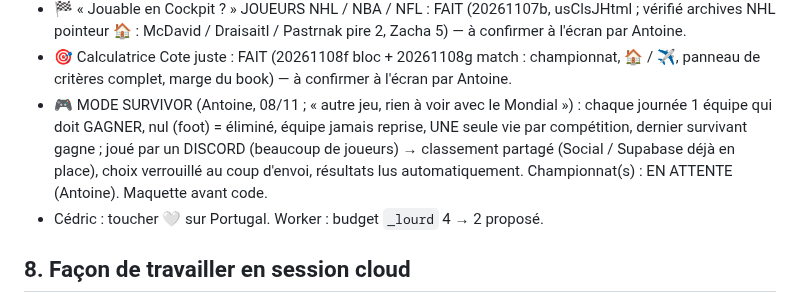
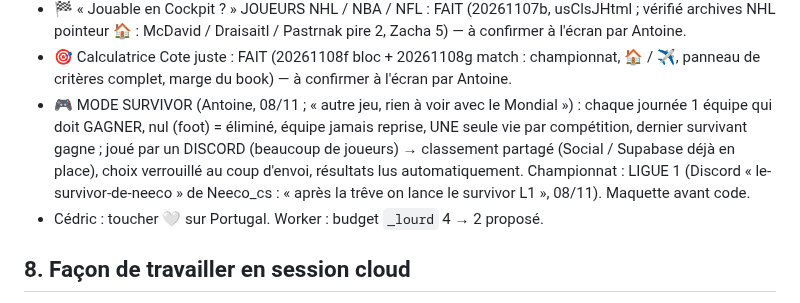
Before and after one commit to gones45140/gones45, a Markdown page: CLAUDE.md, the part around the change. Rendered like a GitHub page.

Commit message:
CLAUDE.md : Survivor = Ligue 1 (après la trêve)
Co-Authored-By: Claude Opus 5.5 <noreply@anthropic.com>
Claude-Session: https://claude.ai/code/session_01V6qHVeb7FLa5LYCw6wsffU

```diff
--- a/CLAUDE.md
+++ b/CLAUDE.md
@@ -158,7 +158,7 @@ PIÈGES À NE JAMAIS OUBLIER :
 - 📊 Classement NHL Global / Domicile / Extérieur : FAIT (20261108f, archives) — à confirmer à l'écran par Antoine.
 - 🏁 « Jouable en Cockpit ? » JOUEURS NHL / NBA / NFL : FAIT (20261107b, usClsJHtml ; vérifié archives NHL pointeur 🏠 : McDavid / Draisaitl / Pastrnak pire 2, Zacha 5) — à confirmer à l'écran par Antoine.
 - 🎯 Calculatrice Cote juste : FAIT (20261108f bloc + 20261108g match : championnat, 🏠 / ✈️, panneau de critères complet, marge du book) — à confirmer à l'écran par Antoine.
-- 🎮 MODE SURVIVOR (Antoine, 08/11 ; « autre jeu, rien à voir avec le Mondial ») : chaque journée 1 équipe qui doit GAGNER, nul (foot) = éliminé, équipe jamais reprise, UNE seule vie par compétition, dernier survivant gagne ; joué par un DISCORD (beaucoup de joueurs) → classement partagé (Social / Supabase déjà en place), choix verrouillé au coup d'envoi, résultats lus automatiquement. Championnat(s) : EN ATTENTE (Antoine). Maquette avant code.
+- 🎮 MODE SURVIVOR (Antoine, 08/11 ; « autre jeu, rien à voir avec le Mondial ») : chaque journée 1 équipe qui doit GAGNER, nul (foot) = éliminé, équipe jamais reprise, UNE seule vie par compétition, dernier survivant gagne ; joué par un DISCORD (beaucoup de joueurs) → classement partagé (Social / Supabase déjà en place), choix verrouillé au coup d'envoi, résultats lus automatiquement. Championnat : LIGUE 1 (Discord « le-survivor-de-neeco » de Neeco_cs : « après la trêve on lance le survivor L1 », 08/11). Maquette avant code.
 - Cédric : toucher 🤍 sur Portugal. Worker : budget `_lourd` 4 → 2 proposé.
 
 ## 8. Façon de travailler en session cloud
```
